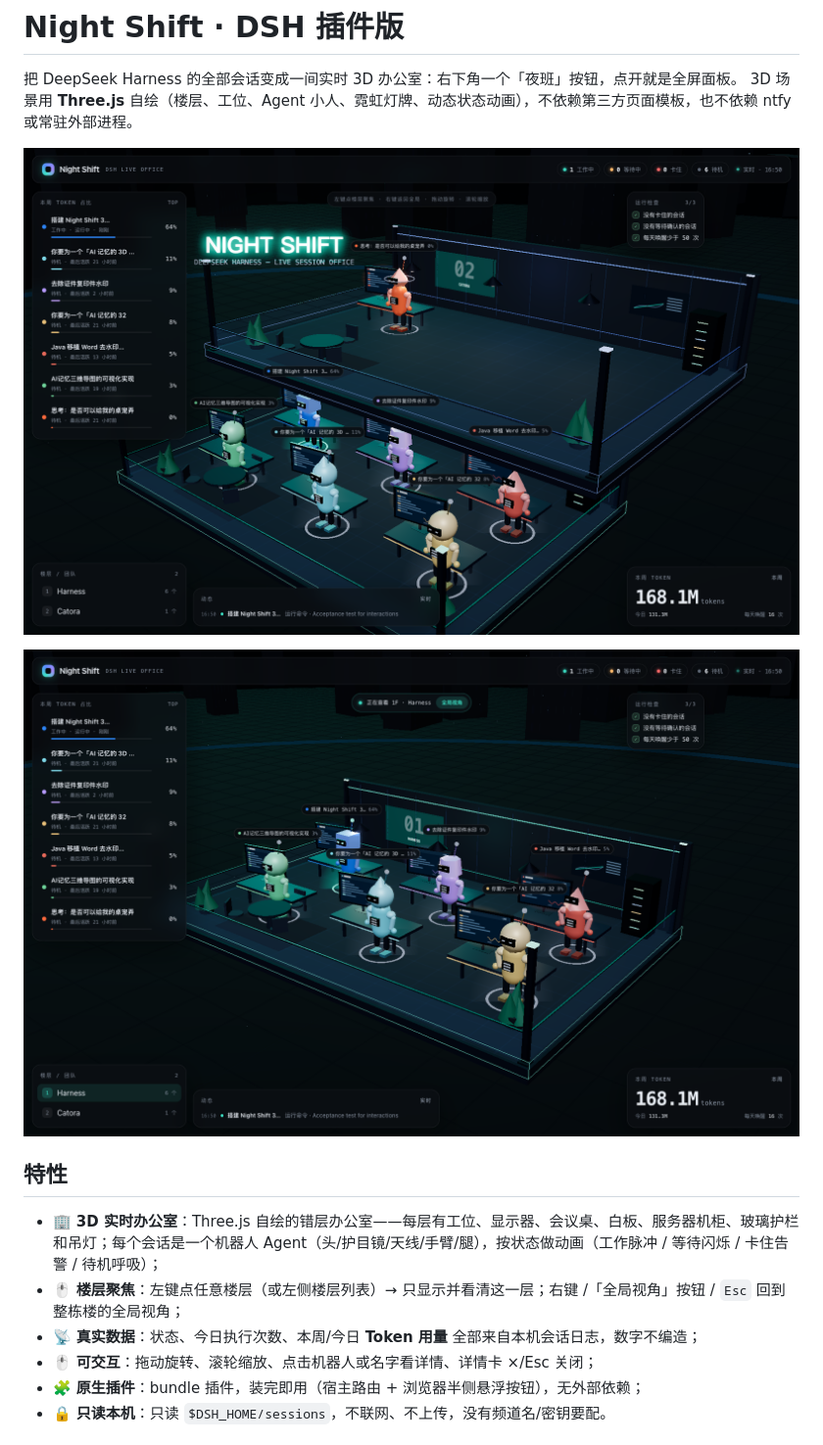
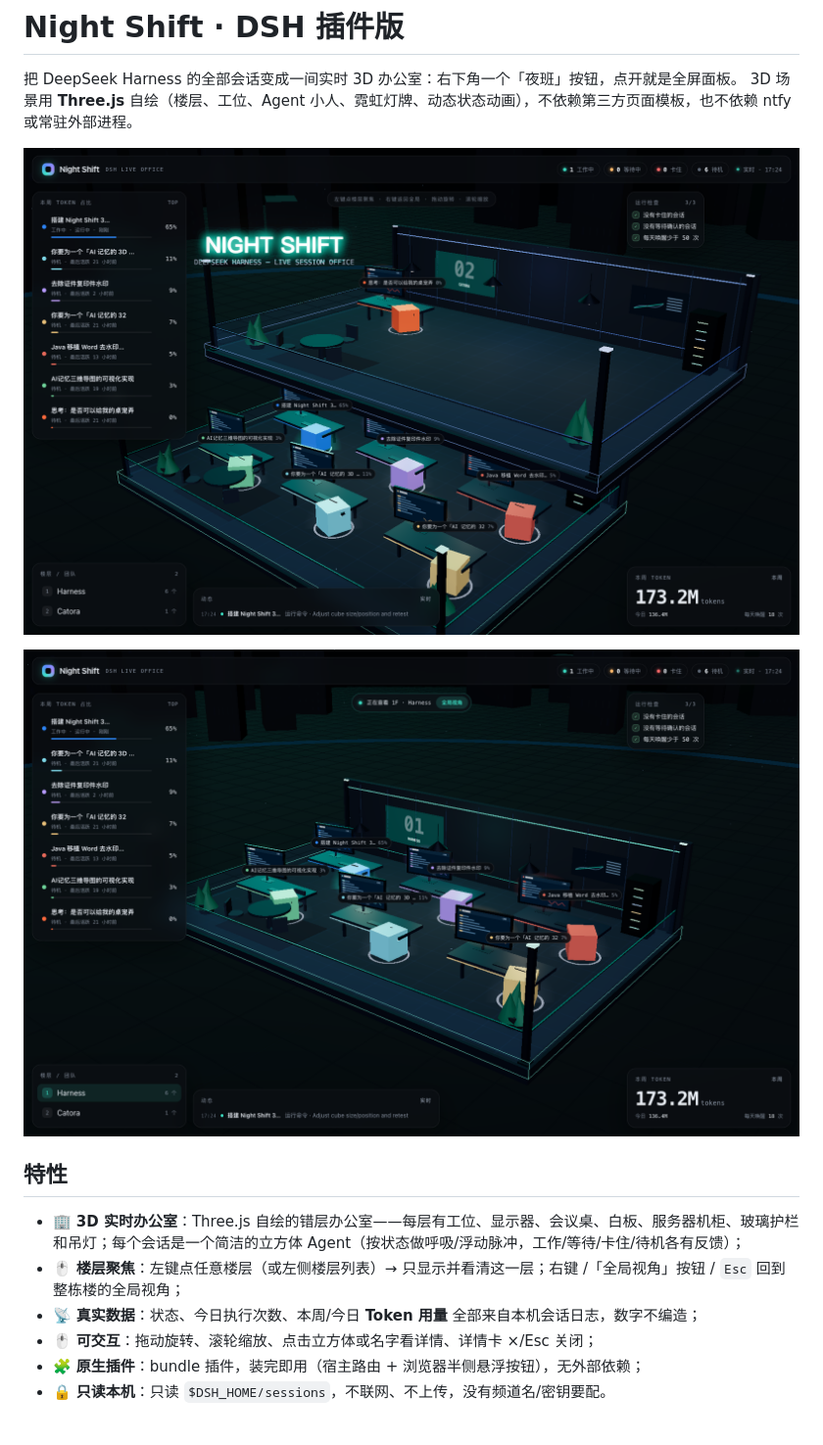
Before and after one commit to mayc0202/dsh-agent-office, a Markdown page: README.md, the part around the change. Shown at 98% size. Drawn GitHub-style; pictures changed too: screenshot-focus.png, screenshot.png.

Commit message:
polish(panel): Agent 简化为立方体（更干净的视觉）；更新截图与 0.3.1

```diff
--- a/README.md
+++ b/README.md
@@ -9,10 +9,10 @@
 
 ## 特性
 
-- 🏢 **3D 实时办公室**：Three.js 自绘的错层办公室——每层有工位、显示器、会议桌、白板、服务器机柜、玻璃护栏和吊灯；每个会话是一个机器人 Agent（头/护目镜/天线/手臂/腿），按状态做动画（工作脉冲 / 等待闪烁 / 卡住告警 / 待机呼吸）；
+- 🏢 **3D 实时办公室**：Three.js 自绘的错层办公室——每层有工位、显示器、会议桌、白板、服务器机柜、玻璃护栏和吊灯；每个会话是一个简洁的立方体 Agent（按状态做呼吸/浮动脉冲，工作/等待/卡住/待机各有反馈）；
 - 🖱️ **楼层聚焦**：左键点任意楼层（或左侧楼层列表）→ 只显示并看清这一层；右键 /「全局视角」按钮 / `Esc` 回到整栋楼的全局视角；
 - 📡 **真实数据**：状态、今日执行次数、本周/今日 **Token 用量** 全部来自本机会话日志，数字不编造；
-- 🖱️ **可交互**：拖动旋转、滚轮缩放、点击机器人或名字看详情、详情卡 ×/Esc 关闭；
+- 🖱️ **可交互**：拖动旋转、滚轮缩放、点击立方体或名字看详情、详情卡 ×/Esc 关闭；
 - 🧩 **原生插件**：bundle 插件，装完即用（宿主路由 + 浏览器半侧悬浮按钮），无外部依赖；
 - 🔒 **只读本机**：只读 `$DSH_HOME/sessions`，不联网、不上传，没有频道名/密钥要配。
 
```
Also changed, not shown: screenshot-client.png, 3 other files.
